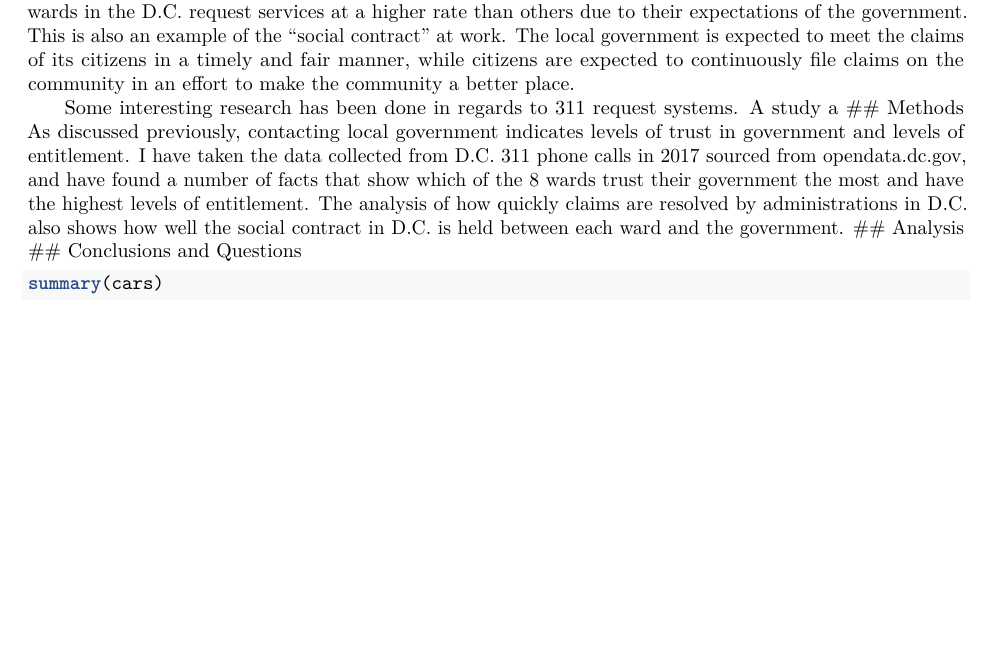
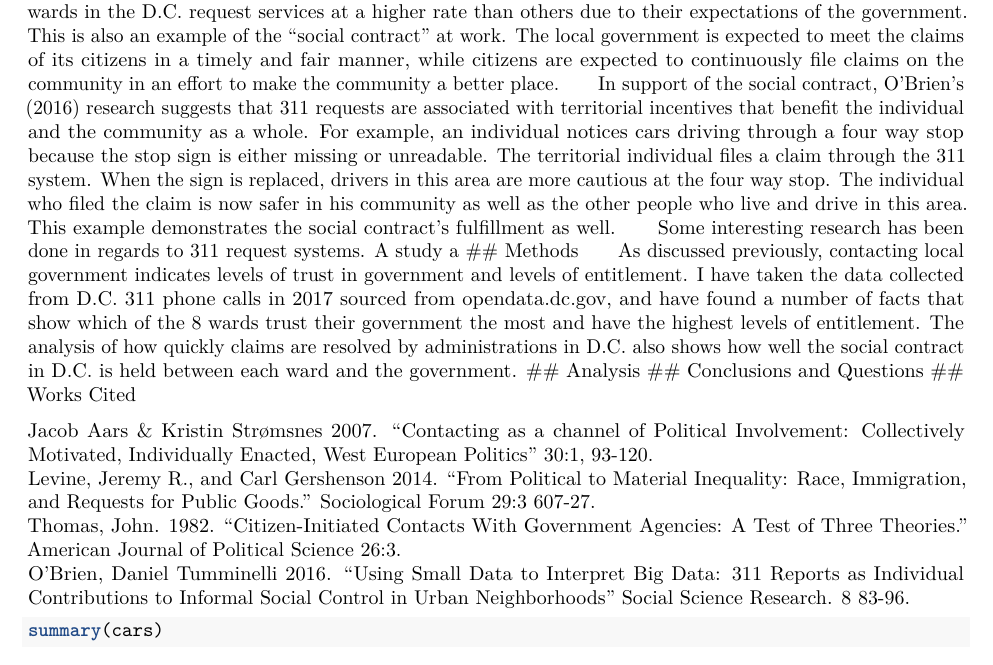
Before and after one commit to jamiealexx/alexanderjamierepo, an R Markdown document (GOVT496_paper.Rmd): part of page 2 of 3, cut so that both start at the same text, the shorter picture padded with empty space. Rendered offline with R 4.5, knitr and Pandoc, then LaTeX, with nearby package versions.

Commit message:
New Citations

````diff
--- a/GOVT496_paper.Rmd
+++ b/GOVT496_paper.Rmd
@@ -20,12 +20,19 @@ _This paper presents analysis between the relationship citizens in Washington D.
 ## Previous Research
 &nbsp;&nbsp;&nbsp;&nbsp;&nbsp;There's an ongoing discussion between academics about the indications of civic duty within smaller communities. Researchers have been studying this topic by analysis of 311 systems--- the amount of requests, the response times, and the type of requests are all important aspects that show the relationship citizens have with their local government.
 &nbsp;&nbsp;&nbsp;&nbsp;&nbsp;The theories that motivate the analysis in this paper stem from a combination of scholars who have written journal articles on political participation in local communities. Aars and Stomsnes (2007) believe that when citizens contact their local government it demonstrates that they have a certain degree of trust in their public administrators to meet their requests. Although their studies were focused on political participation in European cities, their analysis reveals that direct contacting is correlated with strong sentiments of a representative democracy. Other scholars such as Thomas (1982) and Levine and Gershenson (2014) believe that the citizens requesting service feel entitled to government services. Thomas's theory of "clientele participation" demonstrates this ideal perfectly-- citizens who feel entitled to service will request the most service of their local government in comparison to citizens who do not feel as entitled to service. Certain wards in the D.C. request services at a higher rate than others due to their expectations of the government. This is also an example of the "social contract" at work. The local government is expected to meet the claims of its citizens in a timely and fair manner, while citizens are expected to continuously file claims on the community in an effort to make the community a better place.
+&nbsp;&nbsp;&nbsp;&nbsp;&nbsp;In support of the social contract, O'Brien's (2016) research suggests that 311 requests are associated with territorial incentives that benefit the individual and the community as a whole. For example, an individual notices cars driving through a four way stop because the stop sign is either missing or unreadable. The territorial individual files a claim through the 311 system. When the sign is replaced, drivers in this area are more cautious at the four way stop. The individual who filed the claim is now safer in his community as well as the other people who live and drive in this area. This example demonstrates the social contract's fulfillment as well.
 &nbsp;&nbsp;&nbsp;&nbsp;&nbsp;Some interesting research has been done in regards to 311 request systems. A study a
 ## Methods
 &nbsp;&nbsp;&nbsp;&nbsp;&nbsp;As discussed previously, contacting local government indicates levels of trust in government and levels of entitlement. I have taken the data collected from D.C. 311 phone calls in 2017 sourced from opendata.dc.gov, and have found a number of facts that show which of the 8 wards trust their government the most and have the highest levels of entitlement. The analysis of how quickly claims are resolved by administrations in D.C. also shows how well the social contract in D.C. is held between each ward and the government.
 ## Analysis
 ## Conclusions and Questions
+## Works Cited
 
+Jacob Aars & Kristin Strømsnes 2007. "Contacting as a channel of Political Involvement: Collectively
+&nbsp;&nbsp;&nbsp;Motivated, Individually Enacted, West European Politics" 30:1, 93-120.
+Levine, Jeremy R., and Carl Gershenson 2014. "From Political to Material Inequality: Race, Immigration, &nbsp;&nbsp;&nbsp;and Requests for Public Goods." Sociological Forum  29:3 607-27.
+Thomas, John. 1982. "Citizen-Initiated Contacts With Government Agencies: A Test of Three Theories." &nbsp;&nbsp;&nbsp;American Journal of Political Science 26:3.
+O'Brien, Daniel Tumminelli 2016. "Using Small Data to Interpret Big Data: 311 Reports as Individual &nbsp;&nbsp;&nbsp;Contributions to Informal Social Control in Urban Neighborhoods" Social Science Research. 8 83-96.
 ```{r cars}
 summary(cars)
 ```
````
